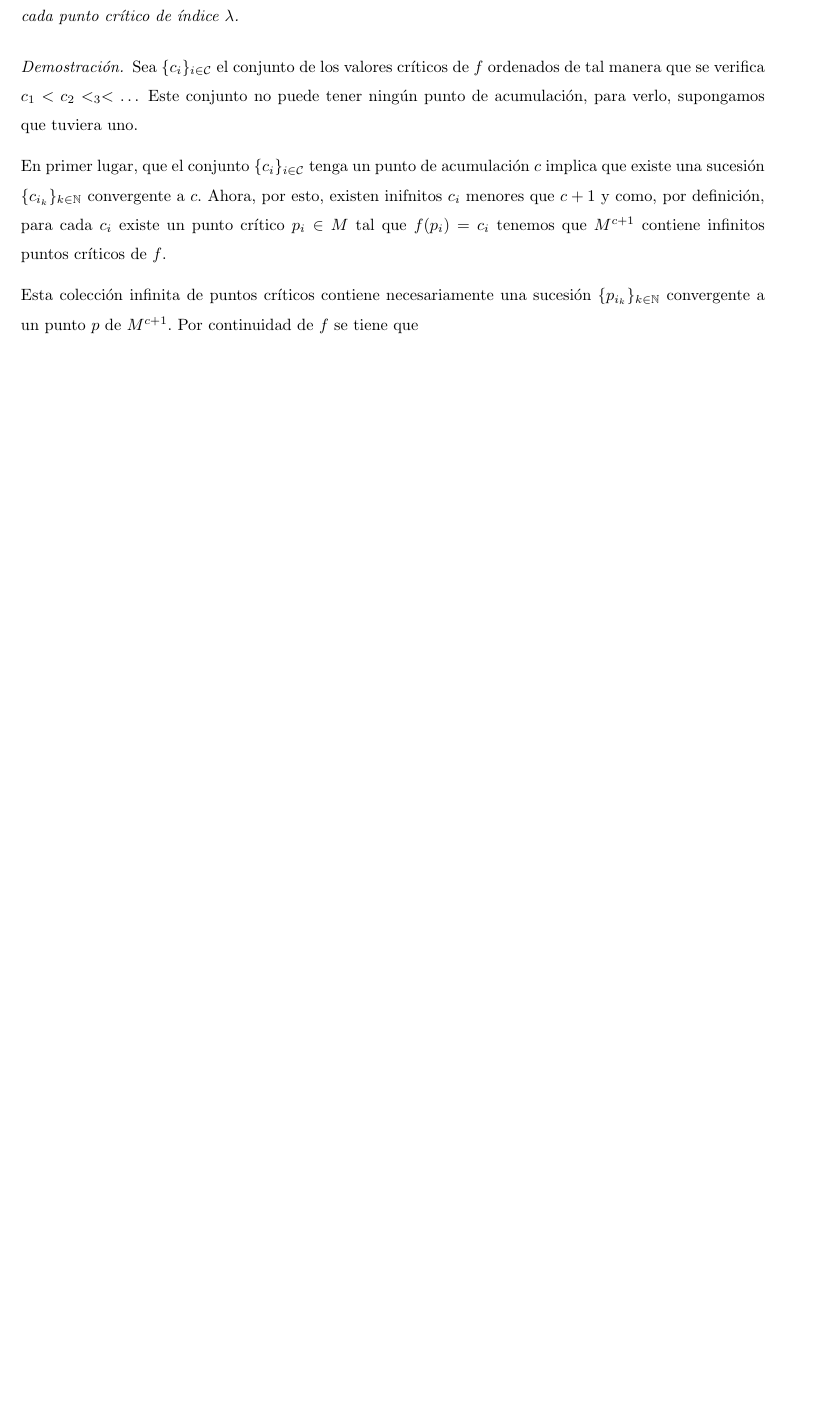
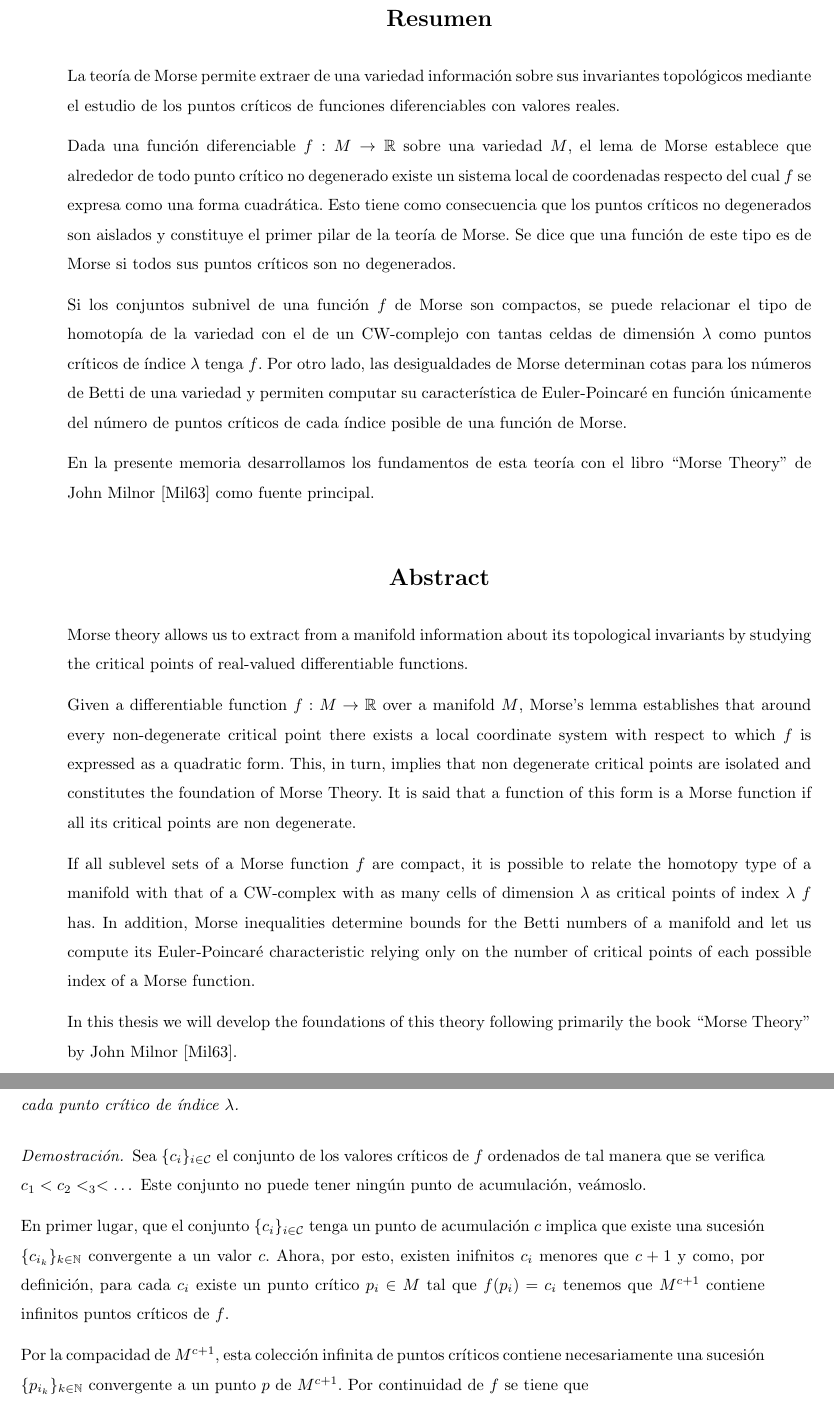
Before and after one commit to qdiazblanco/introduction-to-morse-theory, a LaTeX thesis (memoria_libro/main.tex, which reads memoria_libro/capitulo2/secciones_cap2/homotopia.tex, memoria_libro/extras/abstract.tex, memoria_libro/extras/resumen.tex): part of page 28 of 53 before the commit and two parts of pages 3 and 30 of 55 after it, the two joined at a grey line, cut at the place of the change, the shorter picture padded with empty space. Compiled offline with pdfLaTeX.

Commit message:
abstract y resumen

```diff
--- a/memoria_libro/capitulo2/secciones_cap2/homotopia.tex
+++ b/memoria_libro/capitulo2/secciones_cap2/homotopia.tex
@@ -604,11 +604,11 @@ Demostrados ambos lemas, procedemos a enunciar y demostrar el último resultado
     Si $f$ es una función de Morse sobre una variedad diferenciable $M$ y $M^a$ es compacto para cualquier $a\in\mathbb{R}$. Entonces $M$ tiene el tipo de homotopía de un CW-complejo con una $\lambda$-celda por cada punto crítico de índice $\lambda$.
 \end{theorem}
 \begin{proof}
-    Sea $\{c_i\}_{i\in \mathcal{C}}$ el conjunto de los valores críticos de $f$ ordenados de tal manera que se verifica $c_1<c_2<_3<\dots$ Este conjunto no puede tener ningún punto de acumulación, para verlo, supongamos que tuviera uno.
+    Sea $\{c_i\}_{i\in \mathcal{C}}$ el conjunto de los valores críticos de $f$ ordenados de tal manera que se verifica $c_1<c_2<_3<\dots$ Este conjunto no puede tener ningún punto de acumulación, veámoslo.
 
-    En primer lugar, que el conjunto $\{c_i\}_{i\in \mathcal{C}}$ tenga un punto de acumulación $c$ implica que existe una sucesión $\{c_{i_k}\}_{k\in \mathbb{N}}$ convergente a $c$. Ahora, por esto, existen inifnitos $c_i$ menores que $c+1$ y como, por definición, para cada $c_i$ existe un punto crítico $p_i\in M$ tal que $f(p_i) = c_i$ tenemos que $M^{c+1}$ contiene infinitos puntos críticos de $f$.
+    En primer lugar, que el conjunto $\{c_i\}_{i\in \mathcal{C}}$ tenga un punto de acumulación $c$ implica que existe una sucesión $\{c_{i_k}\}_{k\in \mathbb{N}}$ convergente a un valor $c$. Ahora, por esto, existen inifnitos $c_i$ menores que $c+1$ y como, por definición, para cada $c_i$ existe un punto crítico $p_i\in M$ tal que $f(p_i) = c_i$ tenemos que $M^{c+1}$ contiene infinitos puntos críticos de $f$.
 
-    Esta colección infinita de puntos críticos contiene necesariamente una sucesión $\{p_{i_k}\}_{k\in \mathbb{N}}$ convergente a un punto $p$ de $M^{c+1}$. Por continuidad de $f$ se tiene que
+    Por la compacidad de $M^{c+1}$, esta colección infinita de puntos críticos contiene necesariamente una sucesión $\{p_{i_k}\}_{k\in \mathbb{N}}$ convergente a un punto $p$ de $M^{c+1}$. Por continuidad de $f$ se tiene que
     \begin{equation*}
         f(p) = \lim_{k\to \infty} f(p_{i_k}) =  \lim_{k\to \infty} c_{i_k} = c
     \end{equation*}
--- /dev/null
+++ b/memoria_libro/extras/abstract.tex
@@ -0,0 +1,8 @@
+
+Morse theory allows us to extract from a manifold information about its topological invariants by studying the critical points of real-valued differentiable functions.
+
+Given a differentiable function $f:M\to \mathbb{R}$ over a manifold $M$, Morse's lemma establishes that around every non-degenerate critical point there exists a local coordinate system with respect to which $f$ is expressed as a quadratic form. This, in turn, implies that non degenerate critical points are isolated and constitutes the foundation of Morse Theory. It is said that a function of this form is a Morse function if all its critical points are non degenerate.
+
+If all sublevel sets of a Morse function $f$ are compact, it is possible to relate the homotopy type of a manifold with that of a CW-complex with as many cells of dimension $\lambda$ as critical points of index $\lambda$ $f$ has. In addition, Morse inequalities determine bounds for the Betti numbers of a manifold and let us compute its Euler-Poincaré characteristic relying only on the number of critical points of each possible index of a Morse function.
+
+In this thesis we will develop the foundations of this theory following primarily the book ``Morse Theory'' by John Milnor \cite{milnor1963}.
--- /dev/null
+++ b/memoria_libro/extras/resumen.tex
@@ -0,0 +1,23 @@
+\iffalse
+
+La teoría de Morse es una poderosa herramienta dentro de la topología diferencial. Permite usar técnicas básicas de análisis para describir una variedad. En este trabajo desarrollamos la teoría de Morse utilizando como fuente principal el libro ``Morse Theory'' de John Milnor \cite{milnor1963}. Seguido de una breve introducción a las variedades diferenciables, presentamos el objeto central de la teoría, las funciones de Morse. Definimos el concepto de punto crítico no degenerado y demostramos el lema de Morse. Posteriormente, enunciamos y demostramos los principales resultados que permiten relacionar el tipo de homotopía de una variedad diferenciable con el de un CW-complejo. Incluimos un capítulo dedicado a la teoría de homolgía para concluir con la demostración de las desigualdades de Morse, que nos permiten acotar en gran medida los números de Betti de una variedad.
+
+%%%%%%%%%%%%%%%%%%%%%%%%%%%%
+
+La teoría de Morse permite extraer de una variedad $M$ importante información topológica mediante el estudio de los puntos críticos de una función diferenciable $f:M\to \mathbb{R}$. En la presente memoria desarrollamos los fundamentos de la teoría de Morse con el libro ``Morse Theory'' de John Milnor \cite{milnor1963} como fuente principal.
+
+Diremos que una función de una variedad diferenciable en los reales es de Morse si todos sus puntos críticos son no degenerados. Demostraremos el lema de Morse y, gracias a él, que los puntos críticos no degenerados son aislados. Gracias a esto, demostraremos los resutados principales que nos permiten relacionar el tipo de homotopía de una variedad con el de un CW-complejo con tanta celdas de dimensión $\lambda$ como puntos críticos de índice $\lambda$ tenga una función de Morse sobre ella.
+
+En un último capítulo enunciamos y demostramos las desigualdades de Morse, con las que podemos determinar importante información topológica de una varieda. En particular, dan cotas para los números de Betti de una variedad y una manera sencilla de computar su característica de Euler-Poincaré en base al número de puntos críticos de cada índice. Incluimos para este fin un capítulo previo de introduccion a la teoría de homología. En él construimos la homología simplicial de un espacio topológico triangulado, la homología celular para CW-complejos y la homología relativa.
+
+%%%%%%%%%%%%%%%%%%%%%%%%%%%%%%%%
+\fi
+
+
+La teoría de Morse permite extraer de una variedad información sobre sus invariantes topológicos mediante el estudio de los puntos críticos de funciones diferenciables con valores reales.
+
+Dada una función diferenciable $f:M\to \mathbb{R}$ sobre una variedad $M$, el lema de Morse establece que alrededor de todo punto crítico no degenerado existe un sistema local de coordenadas respecto del cual $f$ se expresa como una forma cuadrática. Esto tiene como consecuencia que los puntos críticos no degenerados son aislados y constituye el primer pilar de la teoría de Morse. Se dice que una función de este tipo es de Morse si todos sus puntos críticos son no degenerados.
+
+Si los conjuntos subnivel de una función $f$ de Morse son compactos, se puede relacionar el tipo de homotopía de la variedad con el de un CW-complejo con tantas celdas de dimensión $\lambda$ como puntos críticos de índice $\lambda$ tenga $f$. Por otro lado, las desigualdades de Morse determinan cotas para los números de Betti de una variedad y permiten computar su característica de Euler-Poincaré en función únicamente del número de puntos críticos de cada índice posible de una función de Morse.
+
+En la presente memoria desarrollamos los fundamentos de esta teoría con el libro ``Morse Theory'' de John Milnor \cite{milnor1963} como fuente principal.
--- a/memoria_libro/main.tex
+++ b/memoria_libro/main.tex
@@ -160,6 +160,21 @@
 %\include{abstract}          % include the abstract
 
 \begin{romanpages}          % start roman page numbering
+
+%%%%%%%%%%%%%%%%%%%%%%%%%%%%%%%%%
+%          ABSTRACT             %
+%%%%%%%%%%%%%%%%%%%%%%%%%%%%%%%%%
+\begin{resumenlong}
+  \input{extras/resumen.tex}
+  \begin{center}
+  \vspace*{1cm}
+  {\Large \bfseries  Abstract}
+  \end{center}
+  \vspace{0.3cm}
+  \input{extras/abstract.tex}
+\end{resumenlong}
+
+
 \tableofcontents            % generate and include a table of contents
 %\listoffigures             % Uncomment to generate and include a list of figures
 \end{romanpages}            % end roman page numbering
```
Also changed, not shown: memoria_libro/ucmthesis.cls (+18 -2 lines), memoria_libro/main.pdf, memoria_libro/capitulo2/secciones_cap2/homotopia.tex (9 more changed lines), 5 other files.
